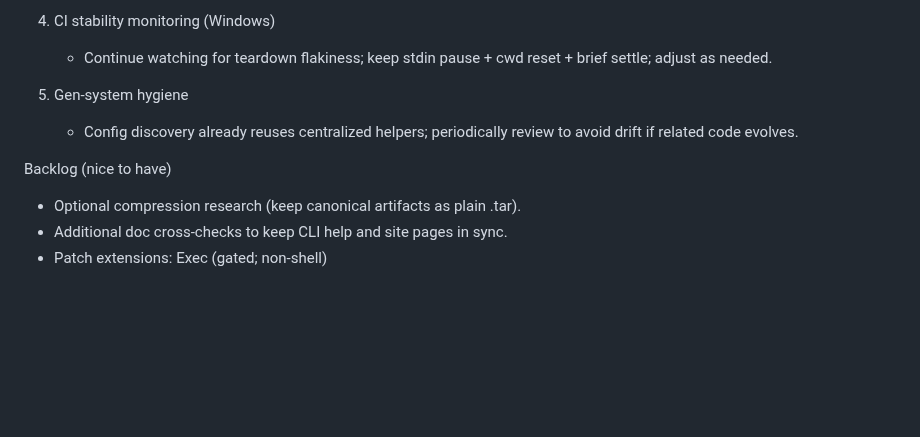
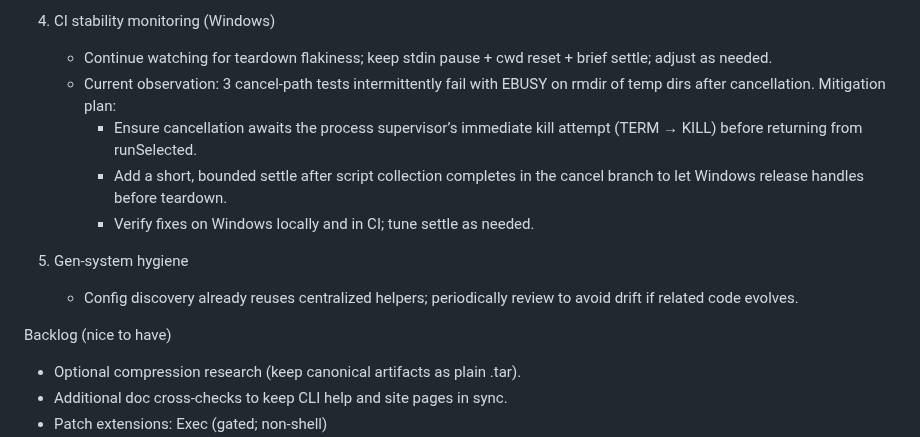
Before and after one commit to karmaniverous/stan, a Markdown page: .stan/system/stan.todo.md, the part around one of its changes. GitHub-like rendering; blank space fills up the shorter version.

Commit message:
chore(todo): note Windows EBUSY mitigation plan; align next steps
When: 2025-09-24 (UTC)
Why: 3 cancel-path tests intermittently fail on Windows with EBUSY when
     removing temp dirs after cancellation. Documenting the mitigation
     approach in the dev plan keeps the work visible and unblocks the
     next implementation pass.

What changed:
- .stan/system/stan.todo.md — expanded “CI stability monitoring
  (Windows)” with a concrete plan to await supervisor cancellation and
  add a brief settle before teardown.

```diff
--- a/.stan/system/stan.todo.md
+++ b/.stan/system/stan.todo.md
@@ -50,12 +49,18 @@ Next up (priority order)
 
 4. CI stability monitoring (Windows)
    - Continue watching for teardown flakiness; keep stdin pause + cwd reset + brief settle; adjust as needed.
+   - Current observation: 3 cancel-path tests intermittently fail with
+     EBUSY on rmdir of temp dirs after cancellation. Mitigation plan:
+     - Ensure cancellation awaits the process supervisor’s immediate kill
+       attempt (TERM → KILL) before returning from runSelected.
+     - Add a short, bounded settle after script collection completes in
+       the cancel branch to let Windows release handles before teardown.
+     - Verify fixes on Windows locally and in CI; tune settle as needed.
 
 5. Gen‑system hygiene
    - Config discovery already reuses centralized helpers; periodically review to avoid drift if related code evolves.
 
 Backlog (nice to have)
-
 - Optional compression research (keep canonical artifacts as plain .tar).
 - Additional doc cross‑checks to keep CLI help and site pages in sync.
 - Patch extensions: Exec (gated; non‑shell)
```
Also changed, not shown: other parts of .stan/system/stan.todo.md (+1 -2 lines).
